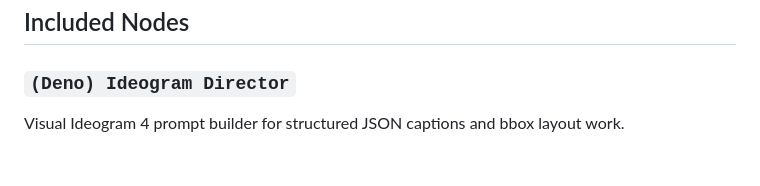
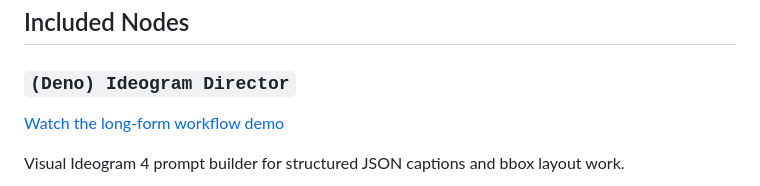
Before and after one commit to Deno2026/comfyui-deno-custom-nodes, a Markdown page: README.md, the part around the change. Drawn GitHub-style; blank space fills up the shorter version.

```diff
--- a/README.md
+++ b/README.md
@@ -36,6 +36,8 @@ This is different from ComfyUI Subgraph. Subgraph moves nodes into a child graph
 ## Included Nodes
 
 ### `(Deno) Ideogram Director`
+
+[Watch the long-form workflow demo](https://youtu.be/Z8s27skkIDM)
 
 Visual Ideogram 4 prompt builder for structured JSON captions and bbox layout work.
 
```
Also changed, not shown: docs/README.ko.md (+2 -0 lines).
